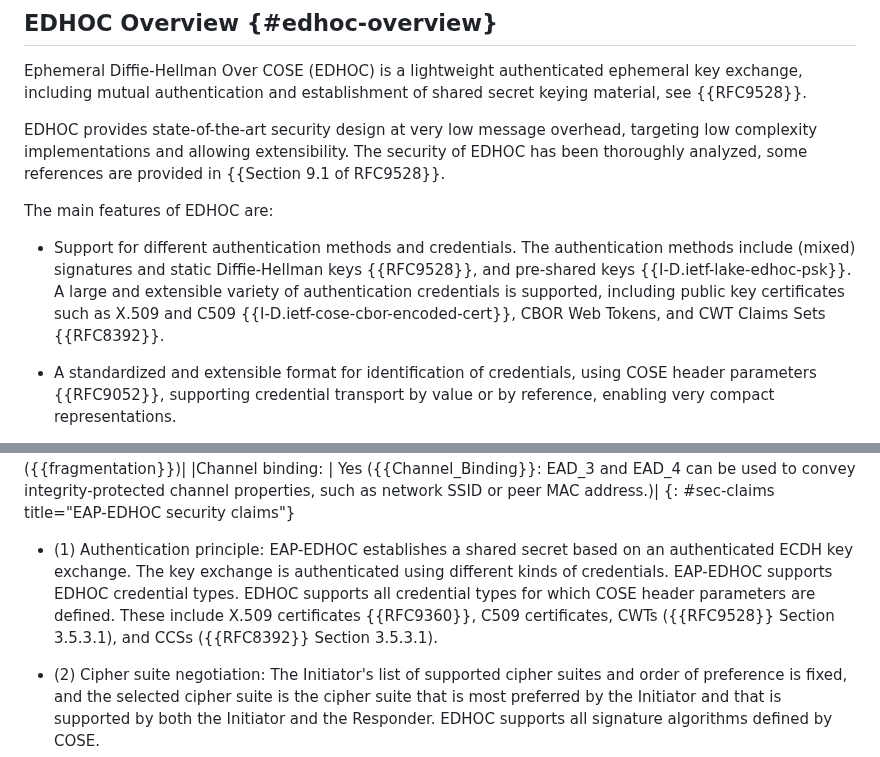
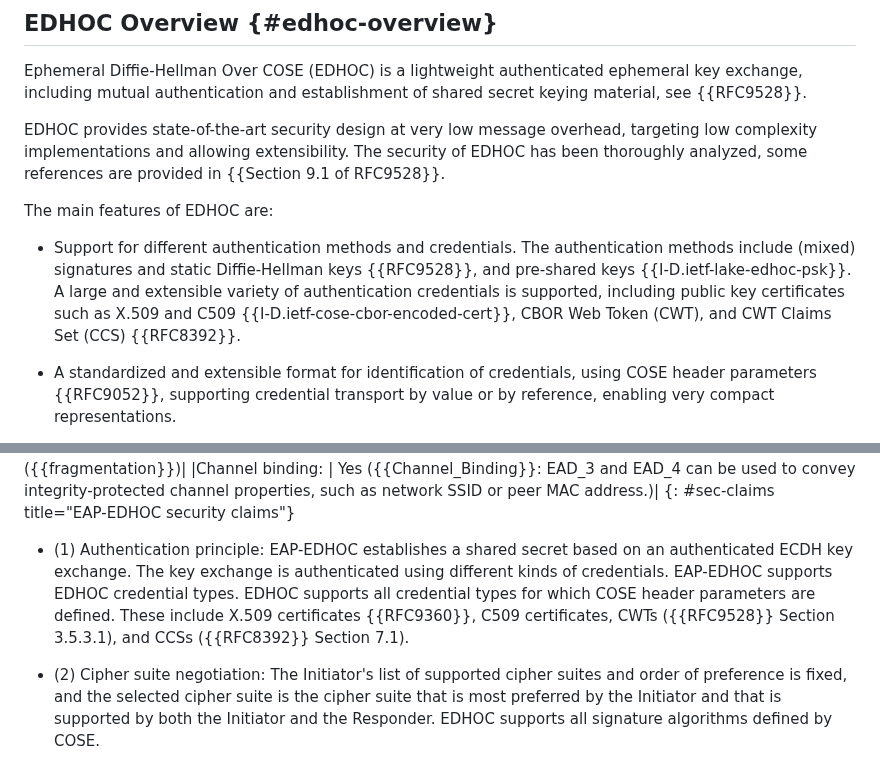
Before and after one commit to dangarciacarrillo/i-d-eap-edhoc, a Markdown page: draft-ietf-emu-eap-edhoc.md, 2 parts joined by grey strips. Drawn GitHub-style.

```diff
--- a/draft-ietf-emu-eap-edhoc.md
+++ b/draft-ietf-emu-eap-edhoc.md
@@ -116,7 +116,7 @@ EDHOC provides state-of-the-art security design at very low message overhead, ta
 
 The main features of EDHOC are:
 
-* Support for different authentication methods and credentials. The authentication methods include (mixed) signatures and static Diffie-Hellman keys {{RFC9528}}, and pre-shared keys {{I-D.ietf-lake-edhoc-psk}}. A large and extensible variety of authentication credentials is supported, including public key certificates such as X.509 and C509 {{I-D.ietf-cose-cbor-encoded-cert}}, CBOR Web Tokens, and CWT Claims Sets {{RFC8392}}.
+* Support for different authentication methods and credentials. The authentication methods include (mixed) signatures and static Diffie-Hellman keys {{RFC9528}}, and pre-shared keys {{I-D.ietf-lake-edhoc-psk}}. A large and extensible variety of authentication credentials is supported, including public key certificates such as X.509 and C509 {{I-D.ietf-cose-cbor-encoded-cert}}, CBOR Web Token (CWT), and CWT Claims Set (CCS) {{RFC8392}}.
 
 * A standardized and extensible format for identification of credentials, using COSE header parameters {{RFC9052}}, supporting credential transport by value or by reference, enabling very compact representations.
 
@@ -698,7 +698,7 @@ EAP-EDHOC security claims are described next and summarized in {{sec-claims}}.
 
 
 - (1) Authentication principle:
-  EAP-EDHOC establishes a shared secret based on an authenticated ECDH key exchange. The key exchange is authenticated using different kinds of credentials. EAP-EDHOC supports EDHOC credential types. EDHOC supports all credential types for which COSE header parameters are defined. These include X.509 certificates {{RFC9360}}, C509 certificates, CWTs ({{RFC9528}} Section 3.5.3.1), and CCSs ({{RFC8392}} Section 3.5.3.1).
+  EAP-EDHOC establishes a shared secret based on an authenticated ECDH key exchange. The key exchange is authenticated using different kinds of credentials. EAP-EDHOC supports EDHOC credential types. EDHOC supports all credential types for which COSE header parameters are defined. These include X.509 certificates {{RFC9360}}, C509 certificates, CWTs ({{RFC9528}} Section 3.5.3.1), and CCSs ({{RFC8392}} Section 7.1).
 
 - (2) Cipher suite negotiation:
   The Initiator's list of supported cipher suites and order of preference is fixed, and the selected cipher suite is the cipher suite that is most preferred by the Initiator and that is supported by both the Initiator and the Responder. EDHOC supports all signature algorithms defined by COSE.
```
Also changed, not shown: other parts of draft-ietf-emu-eap-edhoc.md (+8 -8 lines).
